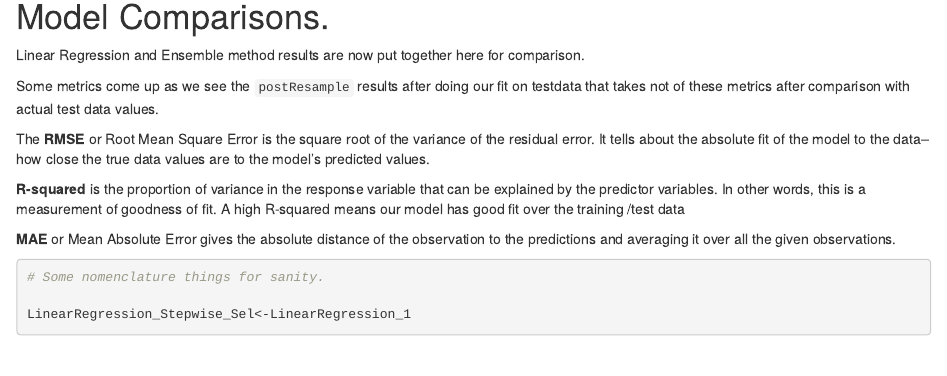
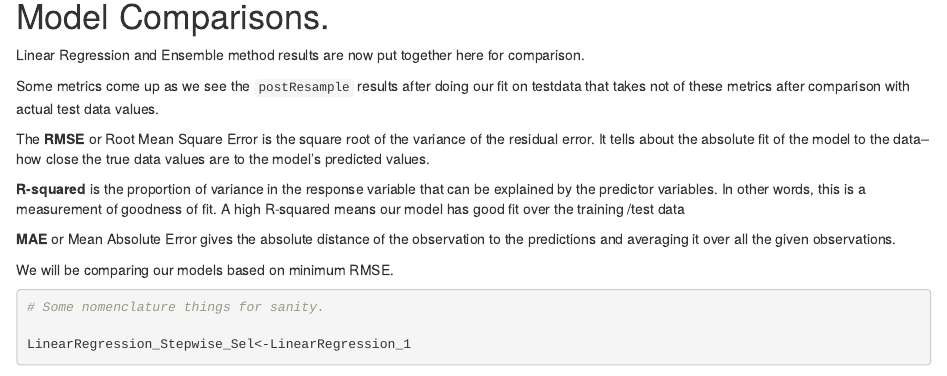
Before and after one commit to pmb-7684/ST558_Project_3, an R Markdown document (Project_3.Rmd): the page in a window 1100 px wide, from 18330 px down. Rendered offline with R 4.5, knitr and Pandoc, with nearby package versions; some code elsewhere in the file could not run offline.

Commit message:
very small update

````diff
--- a/Project_3.Rmd
+++ b/Project_3.Rmd
@@ -805,6 +805,8 @@ The **RMSE** or Root Mean Square Error is the square root of the variance of the
 
 **MAE** or Mean Absolute Error gives the absolute distance of the observation to the predictions and averaging it over all the given observations.
 
+We will be comparing our models based on minimum RMSE.
+
 ```{r comp,fig.height=15, fig.width=10 }
 
 # Some nomenclature things for sanity.
````
Also changed, not shown: Project_3.Rmd (1 more changed lines).
